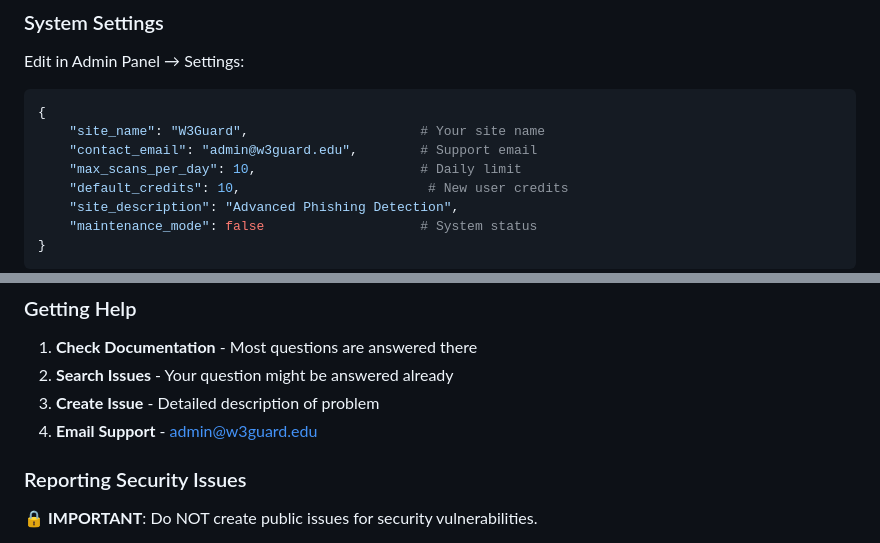
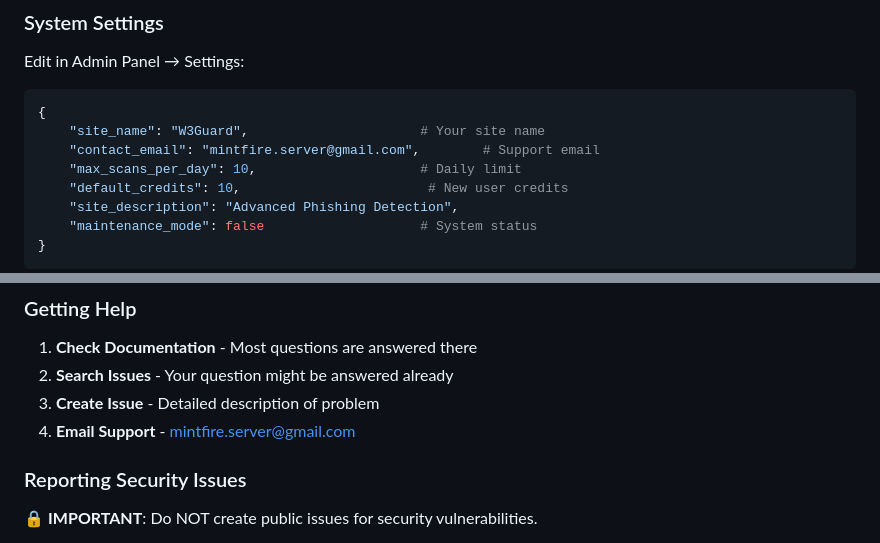
Before and after one commit to avik-root/W3Guard, a Markdown page: README.md, 2 parts joined by grey strips. Drawn GitHub-style.

````diff
--- a/README.md
+++ b/README.md
@@ -278,7 +278,7 @@ Edit in Admin Panel → Settings:
 ```python
 {
     "site_name": "W3Guard",                      # Your site name
-    "contact_email": "admin@w3guard.edu",        # Support email
+    "contact_email": "mintfire.server@gmail.com",        # Support email
     "max_scans_per_day": 10,                     # Daily limit
     "default_credits": 10,                        # New user credits
     "site_description": "Advanced Phishing Detection",
@@ -695,7 +695,7 @@ W3Guard is designed for educational purposes. Always use responsibly and ethical
 1. **Check Documentation** - Most questions are answered there
 2. **Search Issues** - Your question might be answered already
 3. **Create Issue** - Detailed description of problem
-4. **Email Support** - admin@w3guard.edu
+4. **Email Support** - mintfire.server@gmail.com
 
 ### Reporting Security Issues
 🔒 **IMPORTANT**: Do NOT create public issues for security vulnerabilities.
````
Also changed, not shown: other parts of README.md (+5 -5 lines).
